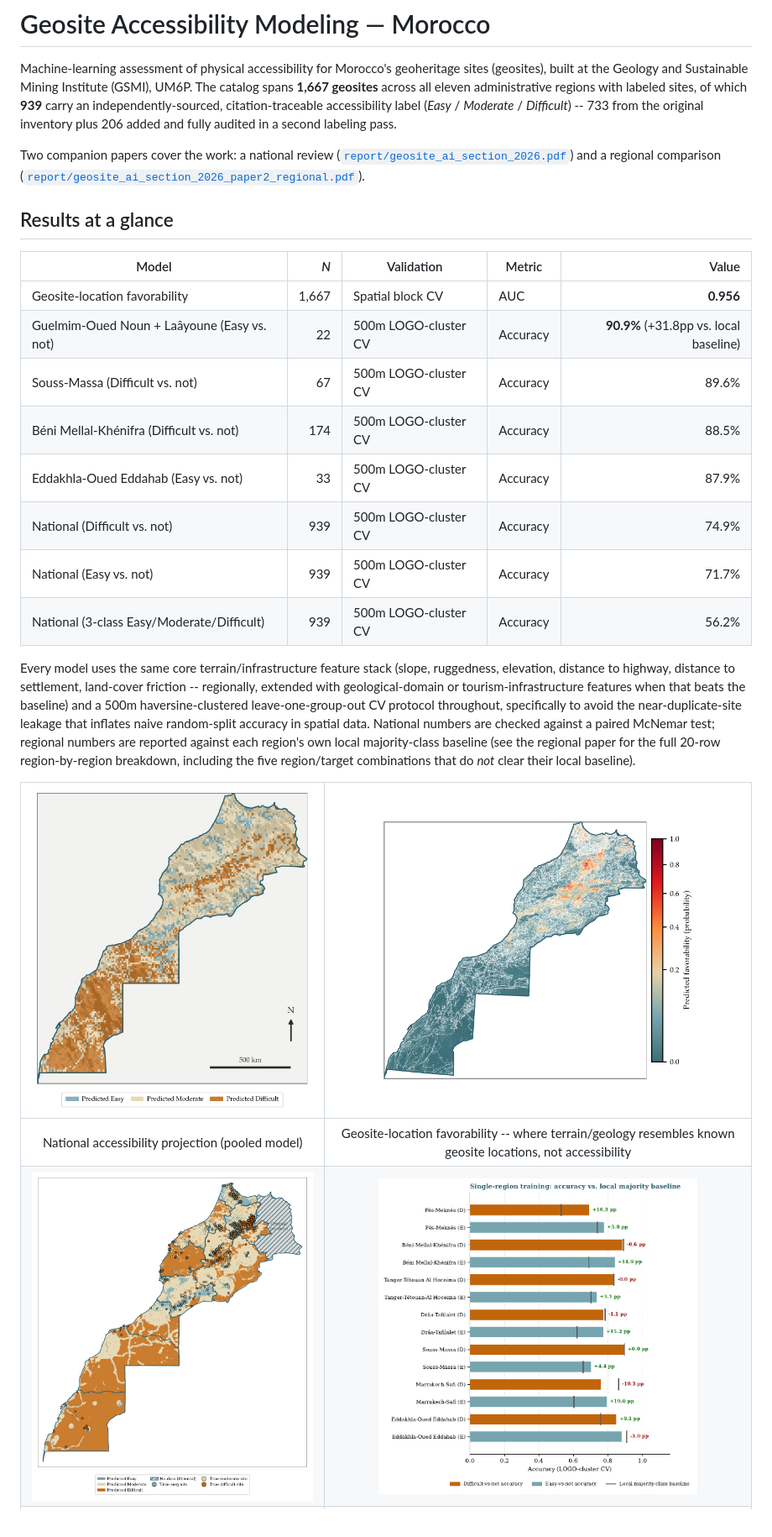
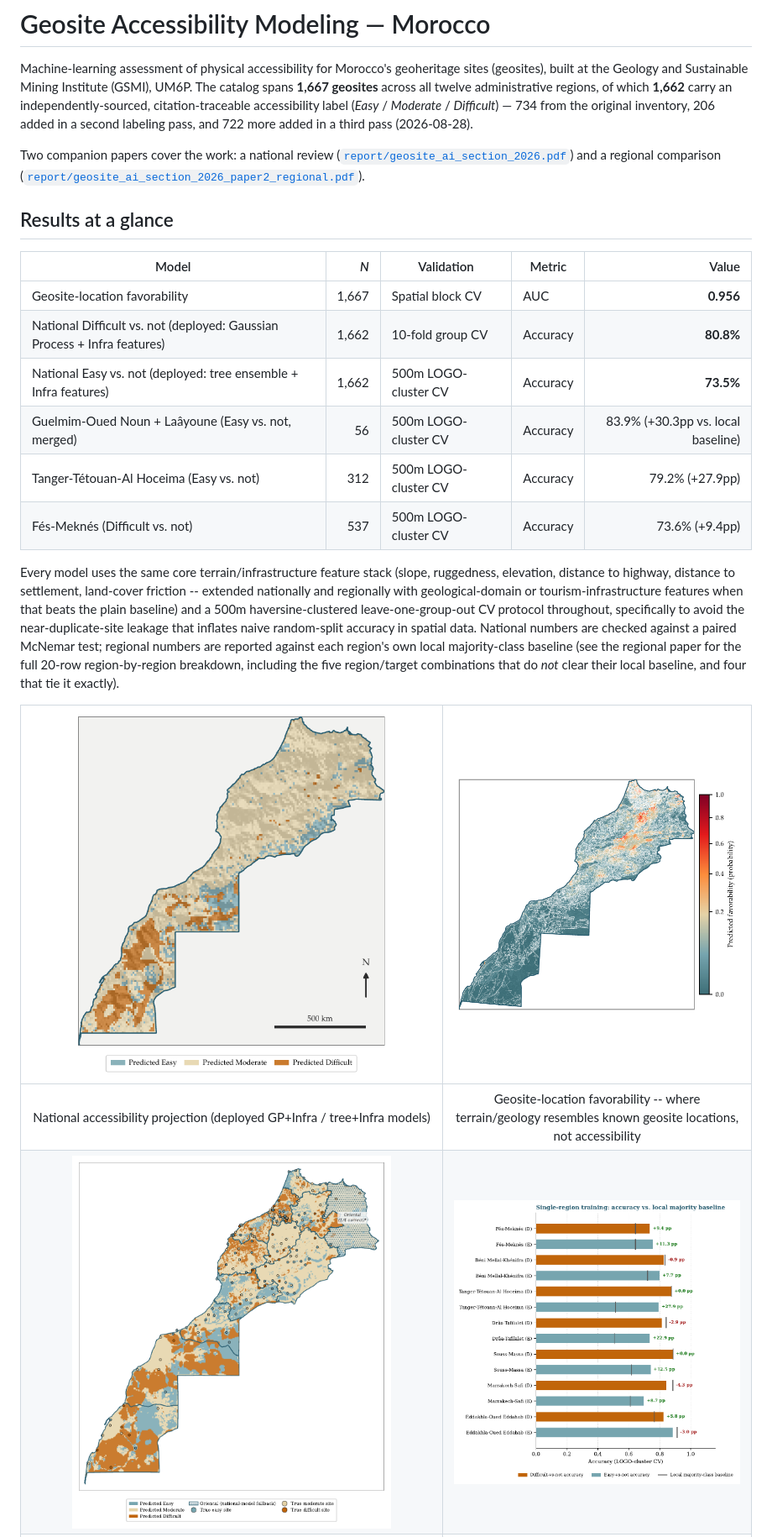
Before and after one commit to MedGm/um6p-gsmi-geoheritage-ml, a Markdown page: README.md, the part around one of its changes. Shown at 84% size. Drawn GitHub-style; pictures changed too: report/figures/map_national_mosaic_preview.png, report/figures/map_national_preview.png, report/figures/paper2_gap_chart_single_preview.png.

```diff
--- a/README.md
+++ b/README.md
@@ -6,10 +6,10 @@
 
 Machine-learning assessment of physical accessibility for Morocco's geoheritage sites
 (geosites), built at the Geology and Sustainable Mining Institute (GSMI), UM6P. The
-catalog spans **1,667 geosites** across all eleven administrative regions with labeled
-sites, of which **939** carry an independently-sourced, citation-traceable accessibility
-label (*Easy* / *Moderate* / *Difficult*) -- 733 from the original inventory plus 206
-added and fully audited in a second labeling pass.
+catalog spans **1,667 geosites** across all twelve administrative regions, of which
+**1,662** carry an independently-sourced, citation-traceable accessibility label
+(*Easy* / *Moderate* / *Difficult*) — 734 from the original inventory, 206 added in a
+second labeling pass, and 722 more added in a third pass (2026-08-28).
 
 Two companion papers cover the work: a national review
 ([`report/geosite_ai_section_2026.pdf`](report/geosite_ai_section_2026.pdf)) and a
@@ -21,26 +21,24 @@ regional comparison
 | Model | *N* | Validation | Metric | Value |
 |---|---:|---|---|---:|
 | Geosite-location favorability | 1,667 | Spatial block CV | AUC | **0.956** |
-| Guelmim-Oued Noun + Laâyoune (Easy vs. not) | 22 | 500m LOGO-cluster CV | Accuracy | **90.9%** (+31.8pp vs. local baseline) |
-| Souss-Massa (Difficult vs. not) | 67 | 500m LOGO-cluster CV | Accuracy | 89.6% |
-| Béni Mellal-Khénifra (Difficult vs. not) | 174 | 500m LOGO-cluster CV | Accuracy | 88.5% |
-| Eddakhla-Oued Eddahab (Easy vs. not) | 33 | 500m LOGO-cluster CV | Accuracy | 87.9% |
-| National (Difficult vs. not) | 939 | 500m LOGO-cluster CV | Accuracy | 74.9% |
-| National (Easy vs. not) | 939 | 500m LOGO-cluster CV | Accuracy | 71.7% |
-| National (3-class Easy/Moderate/Difficult) | 939 | 500m LOGO-cluster CV | Accuracy | 56.2% |
+| National Difficult vs. not (deployed: Gaussian Process + Infra features) | 1,662 | 10-fold group CV | Accuracy | **80.8%** |
+| National Easy vs. not (deployed: tree ensemble + Infra features) | 1,662 | 500m LOGO-cluster CV | Accuracy | **73.5%** |
+| Guelmim-Oued Noun + Laâyoune (Easy vs. not, merged) | 56 | 500m LOGO-cluster CV | Accuracy | 83.9% (+30.3pp vs. local baseline) |
+| Tanger-Tétouan-Al Hoceima (Easy vs. not) | 312 | 500m LOGO-cluster CV | Accuracy | 79.2% (+27.9pp) |
+| Fés-Meknés (Difficult vs. not) | 537 | 500m LOGO-cluster CV | Accuracy | 73.6% (+9.4pp) |
 
 Every model uses the same core terrain/infrastructure feature stack (slope, ruggedness,
 elevation, distance to highway, distance to settlement, land-cover friction --
-regionally, extended with geological-domain or tourism-infrastructure features when
-that beats the baseline) and a 500m haversine-clustered leave-one-group-out CV
-protocol throughout, specifically to avoid the near-duplicate-site leakage that
-inflates naive random-split accuracy in spatial data. National numbers are checked
-against a paired McNemar test; regional numbers are reported against each region's
-own local majority-class baseline (see the regional paper for the full 20-row
+extended nationally and regionally with geological-domain or tourism-infrastructure
+features when that beats the plain baseline) and a 500m haversine-clustered
+leave-one-group-out CV protocol throughout, specifically to avoid the near-duplicate-site
+leakage that inflates naive random-split accuracy in spatial data. National numbers are
+checked against a paired McNemar test; regional numbers are reported against each
+region's own local majority-class baseline (see the regional paper for the full 20-row
 region-by-region breakdown, including the five region/target combinations that do
-*not* clear their local baseline).
+*not* clear their local baseline, and four that tie it exactly).
 
 | <img src="report/figures/map_national_preview.png" width="380" alt="National accessibility projection"> | <img src="report/figures/map_favorability_preview.png" width="380" alt="Geosite-location favorability"> |
 |:---:|:---:|
-| National accessibility projection (pooled model) | Geosite-location favorability -- where terrain/geology resembles known geosite locations, not accessibility |
+| National accessibility projection (deployed GP+Infra / tree+Infra models) | Geosite-location favorability -- where terrain/geology resembles known geosite locations, not accessibility |
 | <img src="report/figures/map_national_mosaic_preview.png" width="380" alt="Regional-mosaic accessibility map"> | <img src="report/figures/paper2_gap_chart_single_preview.png" width="380" alt="Regional accuracy vs. local majority baseline"> |
```
Also changed, not shown: other parts of README.md (+36 -29 lines), 7 other files.
